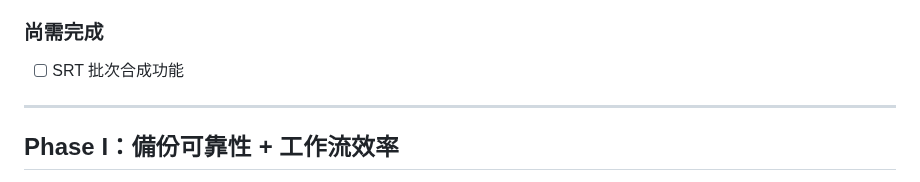
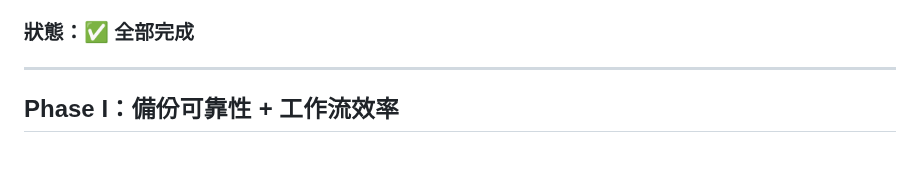
Before and after one commit to denniswang0513-del/Originsun-Media-Guard, a Markdown page: ROADMAP.md, the part around the change. GitHub-like rendering; blank space fills up the shorter version.

Commit message:
docs: Phase H 標記全部完成（移除 SRT 批次合成）

```diff
--- a/ROADMAP.md
+++ b/ROADMAP.md
@@ -46,9 +46,7 @@
 - [x] F5-TTS device 自動重建（CPU→CUDA 檢測不一致時重新載入）
 - [x] 獨立 concurrency slot（`CONCURRENCY_LIMITS['tts'] = 1`）
 
-### 尚需完成
-
-- [ ] SRT 批次合成功能
+### 狀態：✅ 全部完成
 
 ---
 
```
